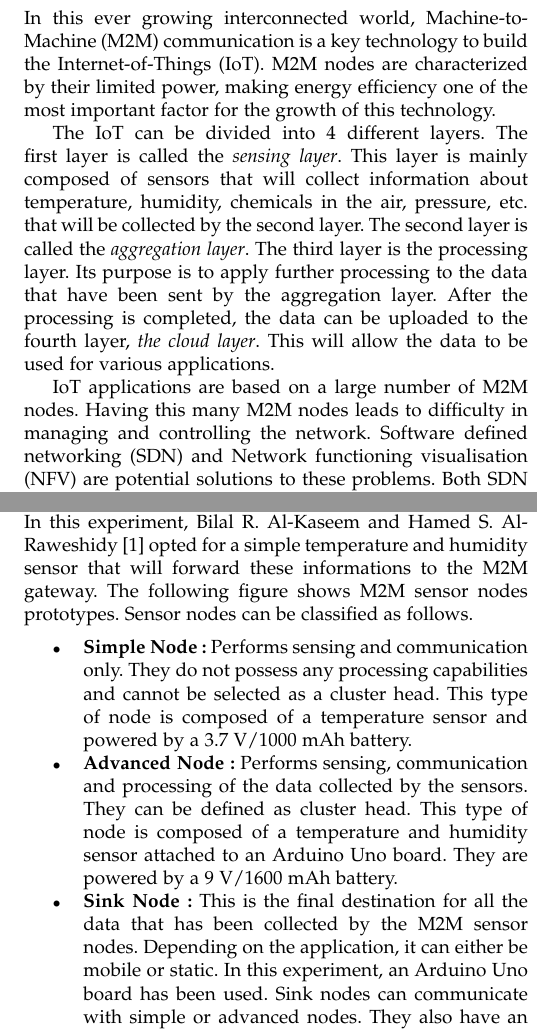
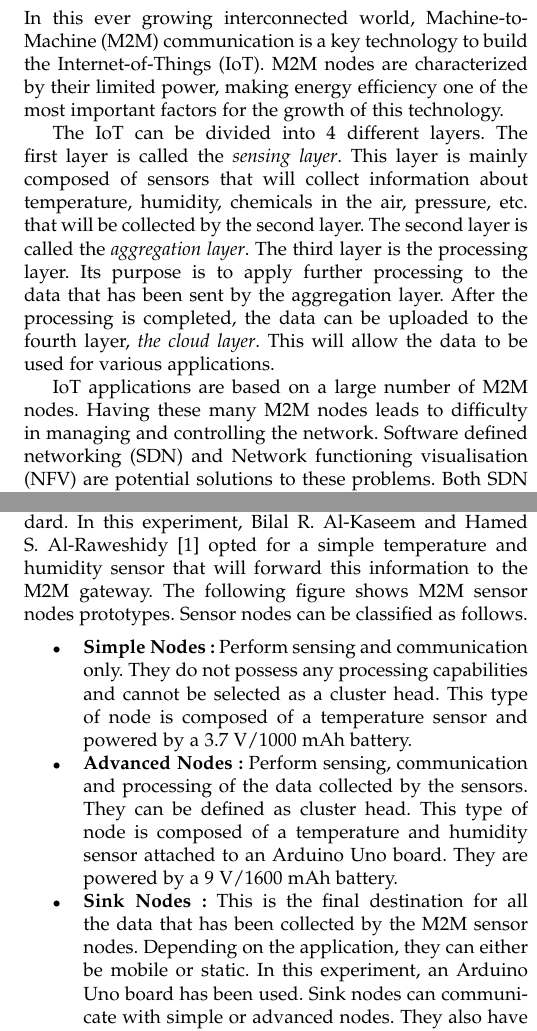
Before and after one commit to kfontain/init_recherche, a LaTeX paper (modele1.tex): two parts of the columns of pages 1 and 2 of 4, joined at a grey line, cut so that both start at the same text. Compiled offline with pdfLaTeX; a missing font is replaced by an installed copy or a similar font; a LaTeX package or settings file that is missing is left out.

Commit message:
Fixed english

```diff
--- a/modele1.tex
+++ b/modele1.tex
@@ -180,7 +180,7 @@ M2M, IoT, NFV, SDN, SD-NFV, energy efficiency, 6LoWPAN \\
 In this ever growing interconnected world, Machine-to-Machine (M2M)
 communication is a key technology to build the Internet-of-Things (IoT).
 M2M nodes are characterized by their limited power, making energy
-efficiency one of the most important factor for the growth of this
+efficiency one of the most important factors for the growth of this
 technology.
 
 The IoT can be divided into 4 different layers. The first layer is called
@@ -189,13 +189,13 @@ sensors that will collect information about temperature, humidity,
 chemicals in the air, pressure, etc. that will be
 collected by the second layer. The second layer is called the
 \textit{aggregation layer}. The third layer is the processing layer. Its
-purpose is to apply further processing to the data that have been sent by
+purpose is to apply further processing to the data that has been sent by
 the aggregation layer. After the processing is completed, the data can
 be uploaded to the fourth layer, \textit{the cloud layer}. This will
 allow the data to be used for various applications.
 
 IoT applications are based on a large number of M2M nodes.
-Having this many M2M nodes leads to difficulty in
+Having these many M2M nodes leads to difficulty in
 managing and controlling the network. Software defined networking (SDN)
 and Network functioning visualisation (NFV) are potential solutions to
 these problems. Both SDN and NFV aim to make the network management
@@ -226,7 +226,7 @@ networks (SDN-WISE) aiming to reduce packets exchange between nodes and
 the SDN controller. Also adding programmability features to the nodes,
 making them able to run different applications.
 
-Another study \cite{hybrid} explores an hybrid approach where the
+Another study \cite{hybrid} explores a hybrid approach where the
 traditional IP network is allowed to work together with an SDN-based
 network within the same service.
 
@@ -285,22 +285,22 @@ To comply with the IoT paradigm, it is mandatory for each node to be
 addressable, controllable and accessible via the Internet. M2M nodes
 communicate by using the IEEE 802.15.4 standard. In this
 experiment, Bilal R. Al-Kaseem and Hamed S. Al-Raweshidy \cite{main}
-opted for a simple temperature and humidity sensor that will forward these
-informations to the M2M gateway. The following figure shows M2M sensor
+opted for a simple temperature and humidity sensor that will forward this
+information to the M2M gateway. The following figure shows M2M sensor
 nodes prototypes. Sensor nodes can be classified as follows.
 \begin{itemize}
-    \item \textbf{Simple Node :} Performs sensing and communication only.
+    \item \textbf{Simple Nodes :} Perform sensing and communication only.
     They do not possess any processing capabilities and cannot be
     selected as a cluster head. This type of node is composed of a
     temperature sensor and powered by a 3.7 V/1000 mAh battery.
-    \item \textbf{Advanced Node :} Performs sensing, communication and
+    \item \textbf{Advanced Nodes :} Perform sensing, communication and
     processing of the data collected by the sensors. They can be
     defined as cluster head. This type of node is composed of a
     temperature and humidity sensor attached to an Arduino Uno board.
     They are powered by a 9 V/1600 mAh battery.
-    \item \textbf{Sink Node :} This is the final destination for all the
+    \item \textbf{Sink Nodes :} This is the final destination for all the
     data that has been collected by the M2M sensor nodes. Depending
-    on the application, it can either be mobile or static. In this
+    on the application, they can either be mobile or static. In this
     experiment, an Arduino Uno board has been used. Sink nodes can
     communicate with simple or advanced nodes. They also have an
     Internet access, bringing cloud-based data storage to the M2M
```
Also changed, not shown: modele1.tex (14 more changed lines).
